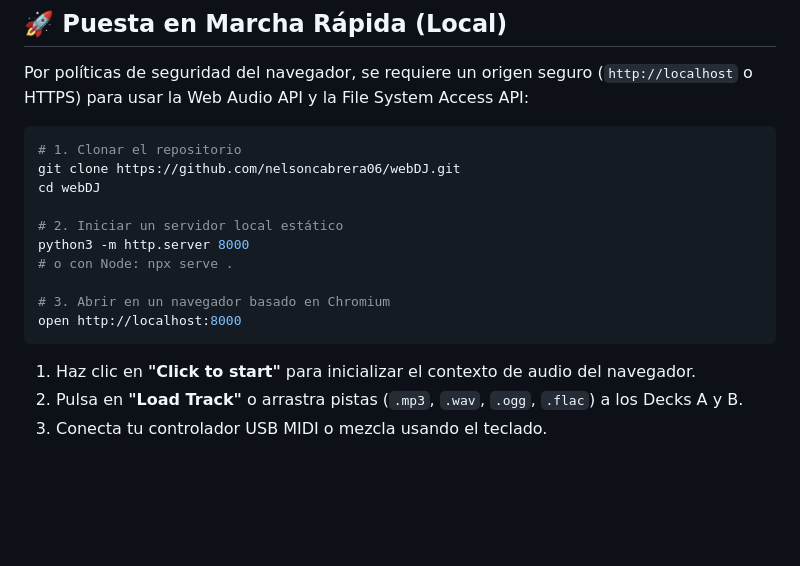
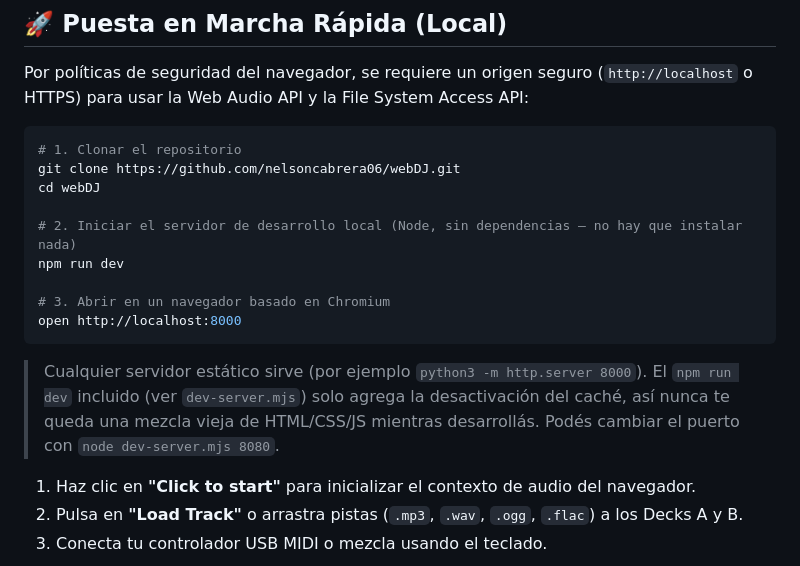
Before and after one commit to nelsoncabrera06/webDJ, a Markdown page: README.es.md, the part around the change. GitHub-like rendering; blank space fills up the shorter version.

Commit message:
docs: cambiar el inicio rapido al servidor de dev con npm run dev

````diff
--- a/README.es.md
+++ b/README.es.md
@@ -48,13 +48,16 @@ Por políticas de seguridad del navegador, se requiere un origen seguro (`http:/
 git clone https://github.com/nelsoncabrera06/webDJ.git
 cd webDJ
 
-# 2. Iniciar un servidor local estático
-python3 -m http.server 8000
-# o con Node: npx serve .
+# 2. Iniciar el servidor de desarrollo local (Node, sin dependencias — no hay que instalar nada)
+npm run dev
 
 # 3. Abrir en un navegador basado en Chromium
 open http://localhost:8000
 ```
+
+> Cualquier servidor estático sirve (por ejemplo `python3 -m http.server 8000`). El `npm run dev`
+> incluido (ver `dev-server.mjs`) solo agrega la desactivación del caché, así nunca te queda una
+> mezcla vieja de HTML/CSS/JS mientras desarrollás. Podés cambiar el puerto con `node dev-server.mjs 8080`.
 
 1. Haz clic en **"Click to start"** para inicializar el contexto de audio del navegador.
 2. Pulsa en **"Load Track"** o arrastra pistas (`.mp3`, `.wav`, `.ogg`, `.flac`) a los Decks A y B.
````
Also changed, not shown: README.md (+6 -3 lines).
